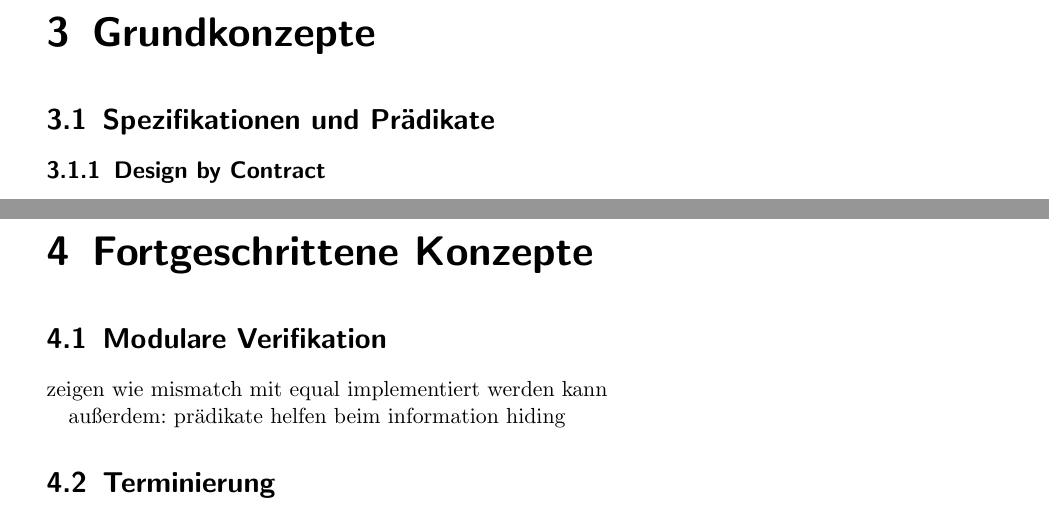
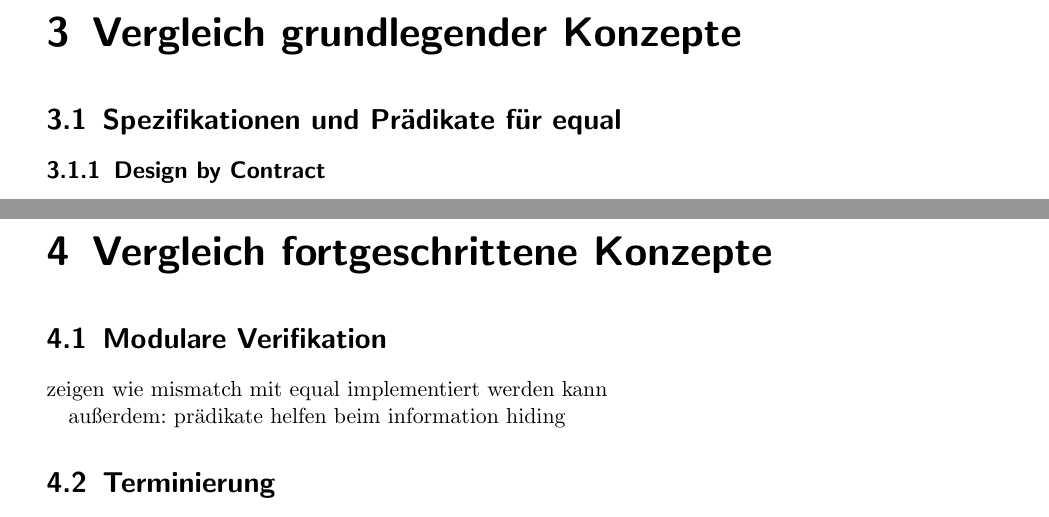
Before and after one commit to georgwaechter/verifast-frama-c, a LaTeX document (paper/main.tex, which reads paper/chapter3.tex, paper/chapter4.tex): two parts of pages 6 and 14 of 16, joined at a grey line, cut at the place of the change. Compiled offline with pdfLaTeX.

Commit message:
update section headlines

```diff
--- a/paper/chapter3.tex
+++ b/paper/chapter3.tex
@@ -1,7 +1,7 @@
 
-\chapter{Grundkonzepte}
+\chapter{Vergleich grundlegender Konzepte}
 
-\section{Spezifikationen und Prädikate}
+\section{Spezifikationen und Prädikate für equal}
 \label{sec:design-by-contract}
 \subsection{Design by Contract}
 
--- a/paper/chapter4.tex
+++ b/paper/chapter4.tex
@@ -1,5 +1,5 @@
 
-\chapter{Fortgeschrittene Konzepte}
+\chapter{Vergleich fortgeschrittene Konzepte}
 
 \section{Modulare Verifikation}
 
```
Also changed, not shown: paper/chapter3.tex (4 more changed lines).
